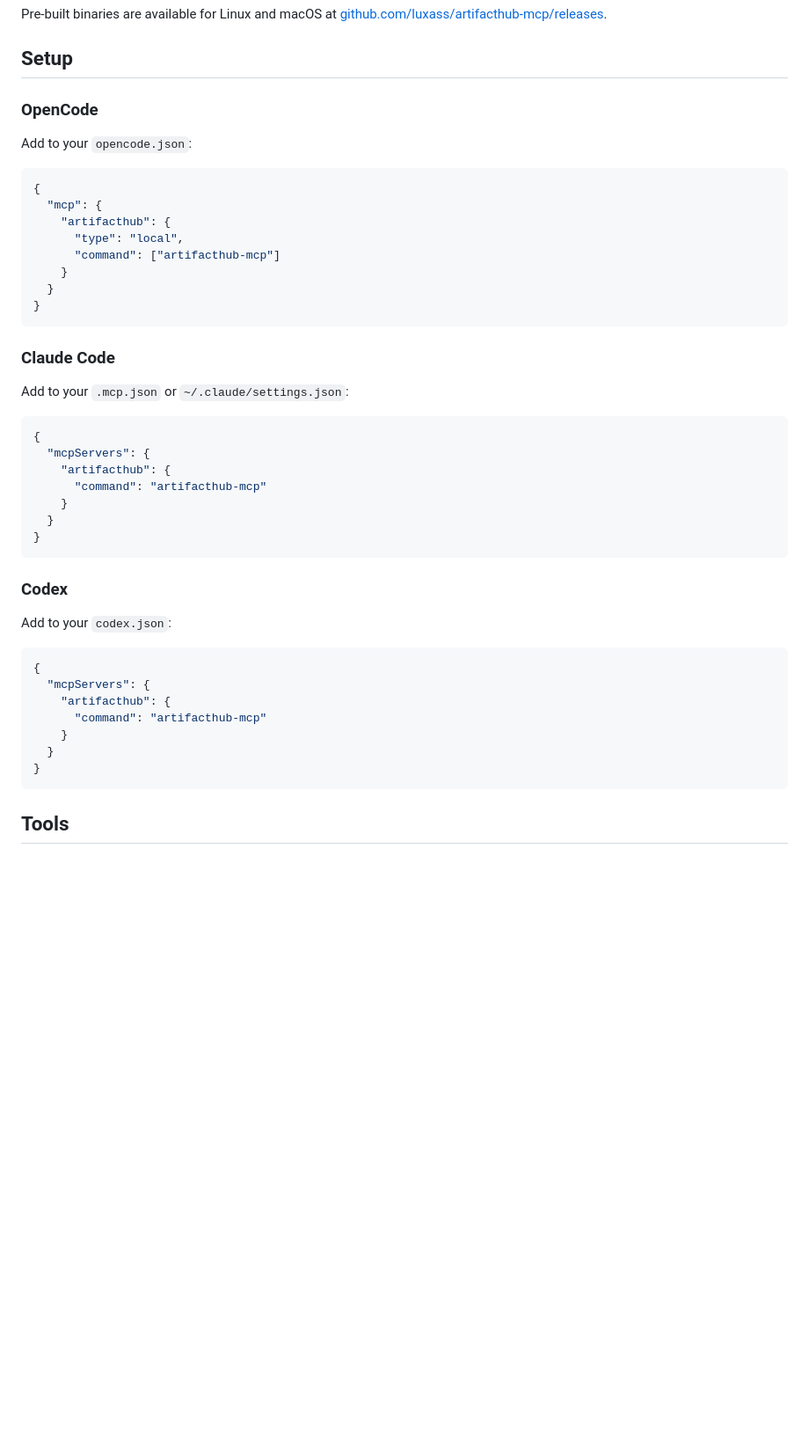
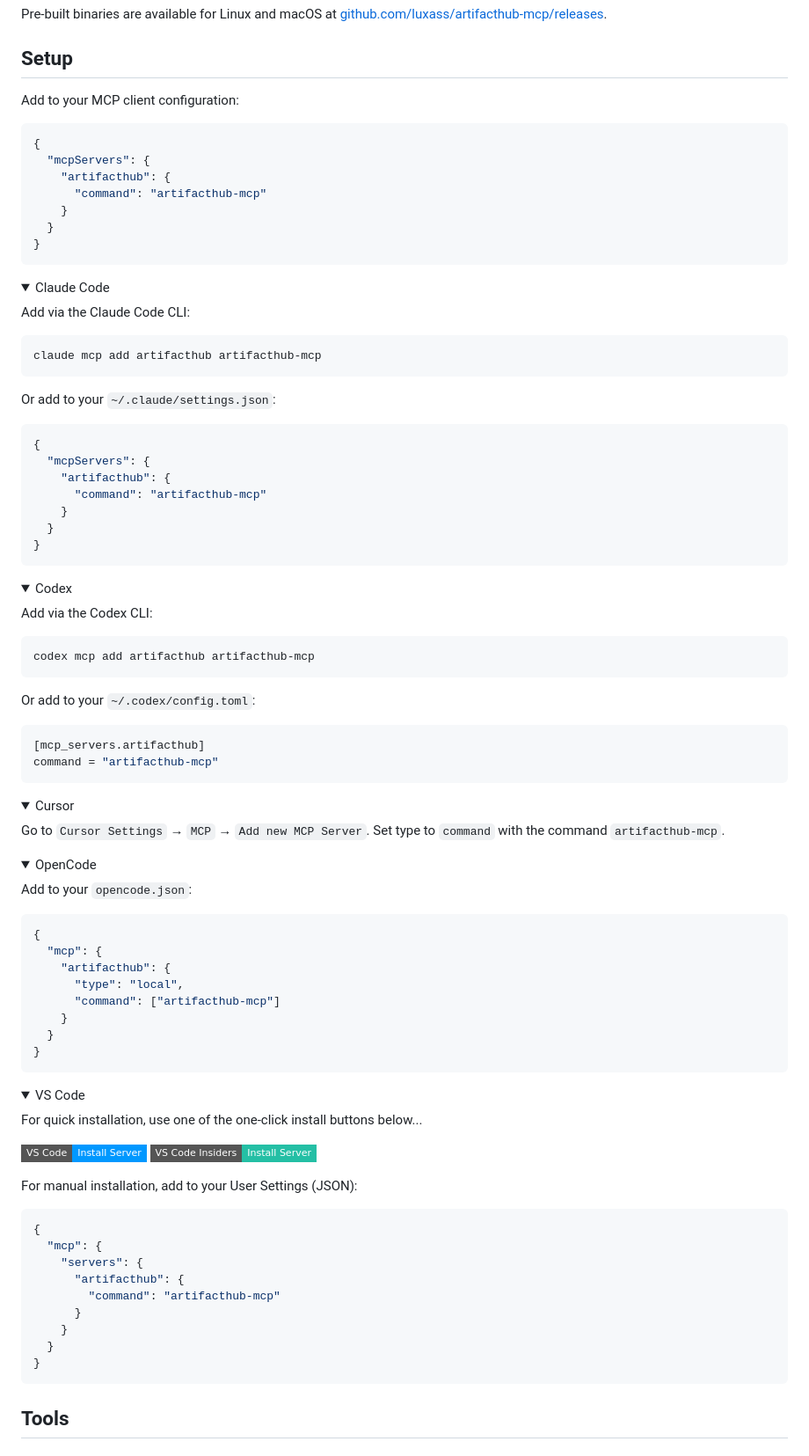
Before and after one commit to luxass/artifacthub-rs, a Markdown page: README.md, the part around the change. Shown at 88% size. Drawn GitHub-style; folded sections open; badges without logos; blank space fills up the shorter version.

Commit message:
docs: restructure README following Playwright MCP pattern

````diff
--- a/README.md
+++ b/README.md
@@ -22,7 +22,68 @@ Pre-built binaries are available for Linux and macOS at [github.com/luxass/artif
 
 ## Setup
 
-### OpenCode
+Add to your MCP client configuration:
+
+```json
+{
+  "mcpServers": {
+    "artifacthub": {
+      "command": "artifacthub-mcp"
+    }
+  }
+}
+```
+
+<details>
+<summary>Claude Code</summary>
+
+Add via the Claude Code CLI:
+
+```bash
+claude mcp add artifacthub artifacthub-mcp
+```
+
+Or add to your `~/.claude/settings.json`:
+
+```json
+{
+  "mcpServers": {
+    "artifacthub": {
+      "command": "artifacthub-mcp"
+    }
+  }
+}
+```
+
+</details>
+
+<details>
+<summary>Codex</summary>
+
+Add via the Codex CLI:
+
+```bash
+codex mcp add artifacthub artifacthub-mcp
+```
+
+Or add to your `~/.codex/config.toml`:
+
+```toml
+[mcp_servers.artifacthub]
+command = "artifacthub-mcp"
+```
+
+</details>
+
+<details>
+<summary>Cursor</summary>
+
+Go to `Cursor Settings` → `MCP` → `Add new MCP Server`. Set type to `command` with the command `artifacthub-mcp`.
+
+</details>
+
+<details>
+<summary>OpenCode</summary>
 
 Add to your `opencode.json`:
 
@@ -37,33 +98,30 @@ Add to your `opencode.json`:
 }
 ```
 
-### Claude Code
+</details>
 
-Add to your `.mcp.json` or `~/.claude/settings.json`:
+<details>
+<summary>VS Code</summary>
+
+For quick installation, use one of the one-click install buttons below...
+
+[![Install in VS Code](https://img.shields.io/badge/VS_Code-Install_Server-0098FF?style=flat-square&logo=visualstudiocode&logoColor=white)](https://insiders.vscode.dev/redirect/mcp/install?name=artifacthub&config=%7B%22command%22%3A%22artifacthub-mcp%22%7D) [![Install in VS Code Insiders](https://img.shields.io/badge/VS_Code_Insiders-Install_Server-24bfa5?style=flat-square&logo=visualstudiocode&logoColor=white)](https://insiders.vscode.dev/redirect/mcp/install?name=artifacthub&config=%7B%22command%22%3A%22artifacthub-mcp%22%7D&quality=insiders)
+
+For manual installation, add to your User Settings (JSON):
 
 ```json
 {
-  "mcpServers": {
-    "artifacthub": {
-      "command": "artifacthub-mcp"
+  "mcp": {
+    "servers": {
+      "artifacthub": {
+        "command": "artifacthub-mcp"
+      }
     }
   }
 }
 ```
 
-### Codex
-
-Add to your `codex.json`:
-
-```json
-{
-  "mcpServers": {
-    "artifacthub": {
-      "command": "artifacthub-mcp"
-    }
-  }
-}
-```
+</details>
 
 ## Tools
 
````
